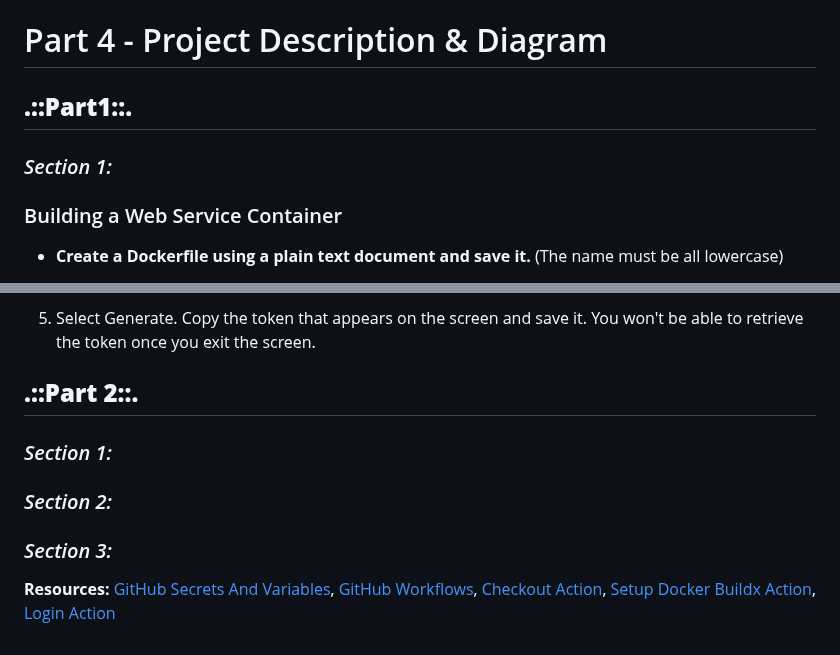
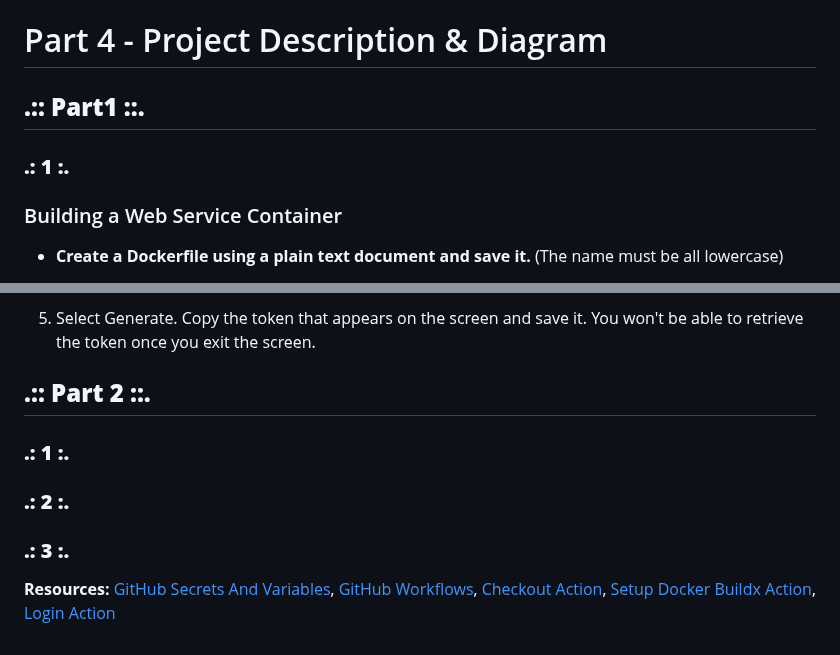
Before and after one commit to WSU-kduncan/cicdf25-T-re-v, a Markdown page: Project4/README-CI.md, 2 parts joined by grey strips. GitHub-like rendering.

Commit message:
Beautify Markdown

```diff
--- a/Project4/README-CI.md
+++ b/Project4/README-CI.md
@@ -1,6 +1,6 @@
 # Part 4 - Project Description & Diagram
-## **.::Part1::.**
-### *Section 1:*
+## **.:: Part1 ::.**
+### **.: 1 :.**
 ### Building a Web Service Container
 - **Create a Dockerfile using a plain text document and save it.** (The name must be all lowercase)
     - First Line: FROM
@@ -47,8 +47,8 @@
     - Access permissions: Read, Write, or Delete. (Set to read & write to be able to push)
 5. Select Generate. Copy the token that appears on the screen and save it. You won't be able to retrieve the token once you exit the screen.
 
-## **.::Part 2::.**
-### *Section 1:*
-### *Section 2:*
-### *Section 3:*
+## **.:: Part 2 ::.**
+### **.: 1 :.**
+### **.: 2 :.**
+### **.: 3 :.**
 **Resources:** [GitHub Secrets And Variables](https://docs.github.com/en/actions/how-tos/write-workflows/choose-what-workflows-do/use-secrets), [GitHub Workflows](https://www.geeksforgeeks.org/git/github-workflows/), [Checkout Action](https://github.com/marketplace/actions/checkout), [Setup Docker Buildx Action](https://github.com/docker/setup-buildx-action/releases), [Login Action](https://github.com/docker/login-action/pkgs/container/login-action)
```
Also changed, not shown: Project4/README-CD.md (+7 -0 lines).
